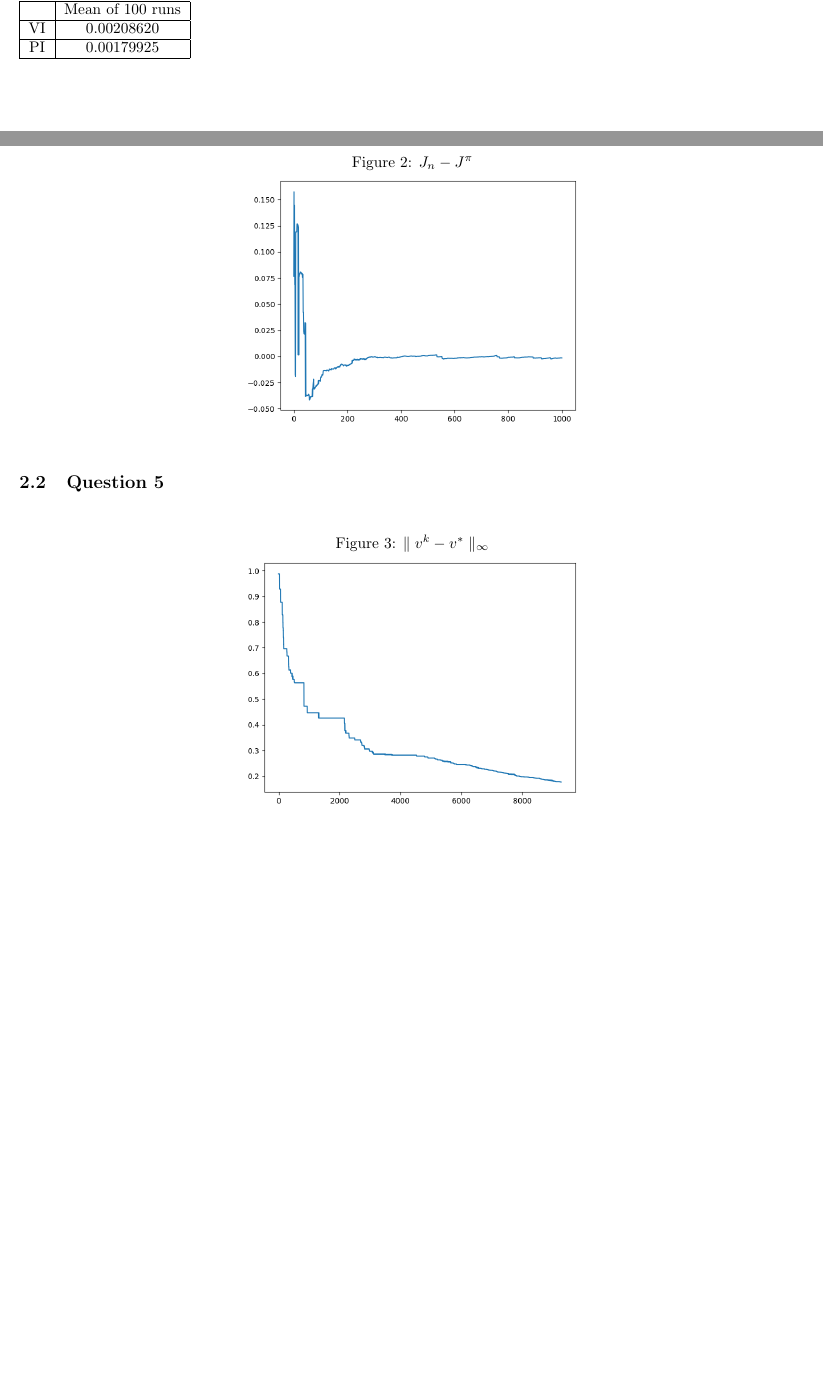
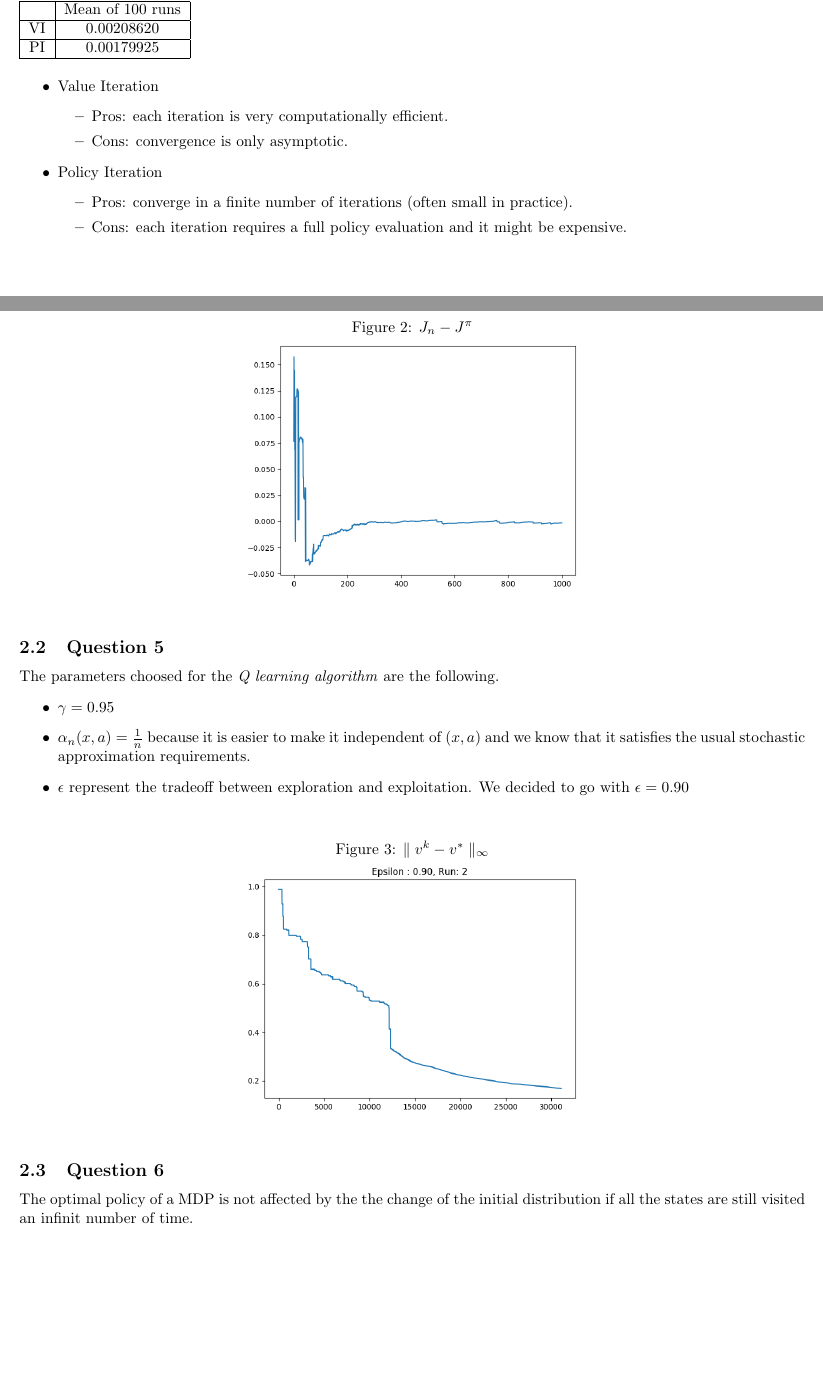
Before and after one commit to raphaelavalos/reinforcementlearning, a LaTeX problem sheet (HW1/report.tex): two parts of pages 1 and 2 of 2, joined at a grey line, cut so that both start at the same text, the shorter picture padded with empty space. Compiled offline with pdfLaTeX.

Commit message:
Report and main update  + pep8

```diff
--- a/HW1/report.tex
+++ b/HW1/report.tex
@@ -39,7 +39,21 @@ VI & 0.00208620 \\
 \hline
 PI & 0.00179925 \\
 \hline
-\end{tabular}
+\end{tabular} \\
+\begin{itemize}
+\item Value Iteration
+\begin{itemize}
+\item Pros: each iteration is very computationally efficient.
+\item Cons: convergence is only asymptotic.
+\end{itemize}
+\item Policy Iteration
+\begin{itemize}
+\item Pros: converge in a finite number of iterations (often small in
+practice).
+\item Cons: each iteration requires a full policy evaluation and it
+might be expensive.
+\end{itemize}
+\end{itemize}
 \newpage
 \section{Reinforcement Learning}
 \subsection{Question 4}
@@ -50,9 +64,18 @@ PI & 0.00179925 \\
 \end{figure}
 
 \subsection{Question 5}
+The parameters choosed for the \textit{Q learning algorithm} are the following.
+\begin{itemize}
+\item $\gamma = 0.95$
+\item $\alpha_n(x,a) = \frac{1}{n}$ because it is easier to make it independent of $(x,a)$ and we know that it satisfies the usual stochastic approximation
+requirements.
+\item $\epsilon$ represent the tradeoff between exploration and exploitation. We decided to go with $\epsilon = 0.90$
+\end{itemize}
 \begin{figure}[h]
 \centering
 \caption{$\parallel v^k - v^* \parallel_{\infty}$}
 \includegraphics[scale=.35]{q5.png}
 \end{figure}
+\subsection{Question 6}
+The optimal policy of a MDP is not affected by the the change of the initial distribution if all the states are still visited an infinit number of time.
 \end{document}
```
Also changed, not shown: HW1/q5.png, HW1/report.pdf, 3 other files.
